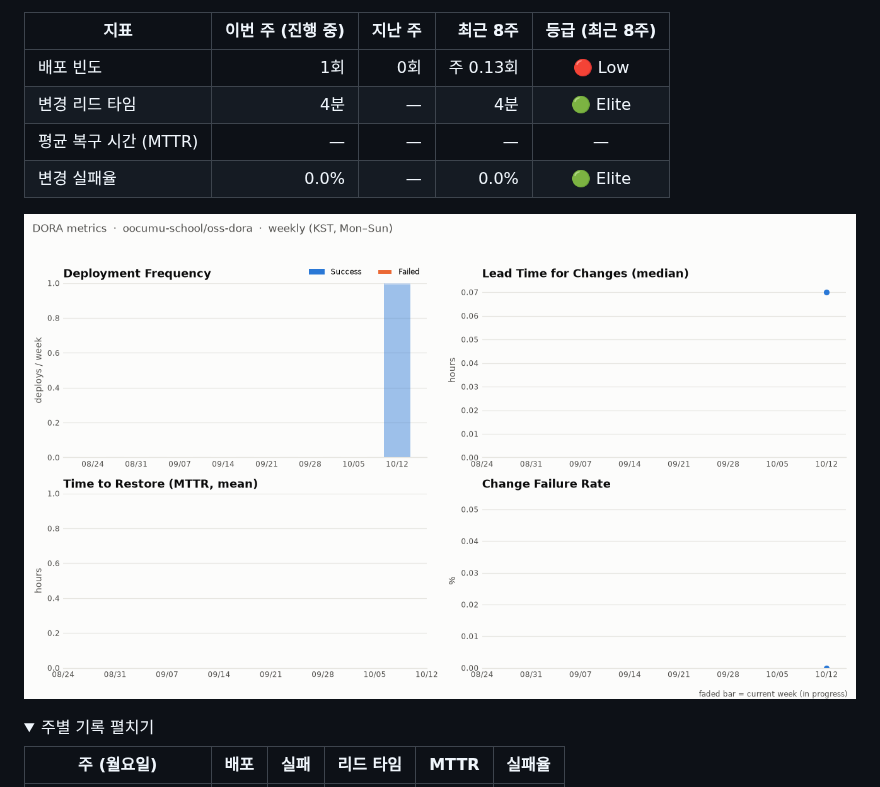
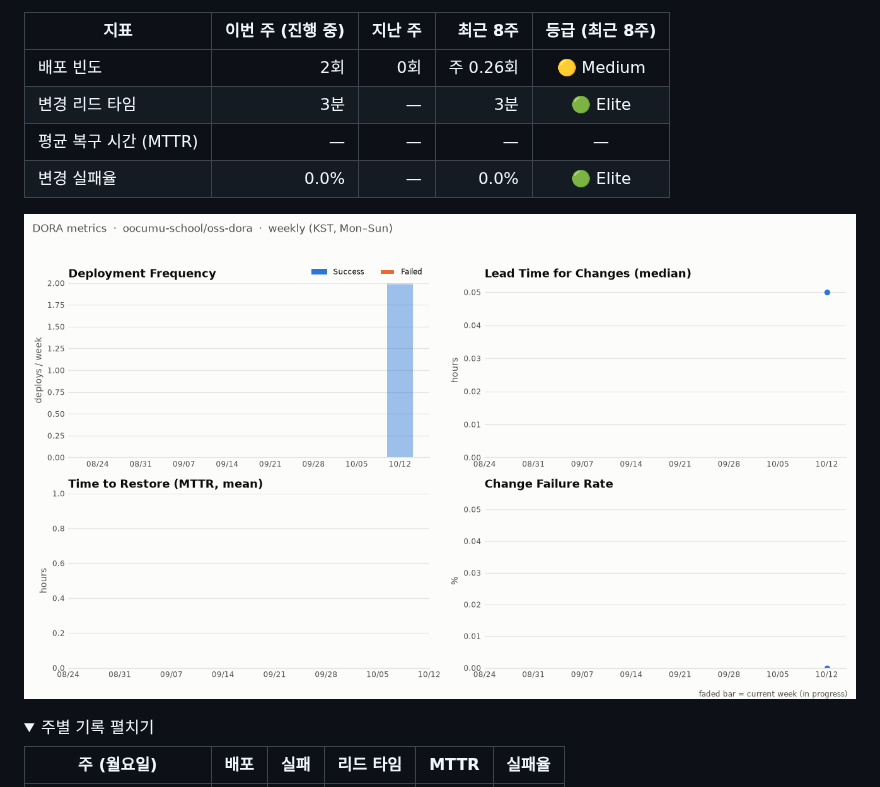
Before and after one commit to oocumu-school/oss-dora, a Markdown page: README.md, the part around one of its changes. Drawn GitHub-style; pictures changed too: docs/dora/dora-chart.png; folded sections open.

```diff
--- a/README.md
+++ b/README.md
@@ -59,8 +59,8 @@ main 에 push ─▶ Deploy 워크플로우 (GitHub Pages 배포)   ── 이
 
 | 지표 | 이번 주 (진행 중) | 지난 주 | 최근 8주 | 등급 (최근 8주) |
 |---|---:|---:|---:|:---:|
-| 배포 빈도 | 1회 | 0회 | 주 0.13회 | 🔴 Low |
-| 변경 리드 타임 | 4분 | — | 4분 | 🟢 Elite |
+| 배포 빈도 | 2회 | 0회 | 주 0.26회 | 🟡 Medium |
+| 변경 리드 타임 | 3분 | — | 3분 | 🟢 Elite |
 | 평균 복구 시간 (MTTR) | — | — | — | — |
 | 변경 실패율 | 0.0% | — | 0.0% | 🟢 Elite |
 
```
Also changed, not shown: other parts of README.md (+2 -2 lines), 2 other files.
